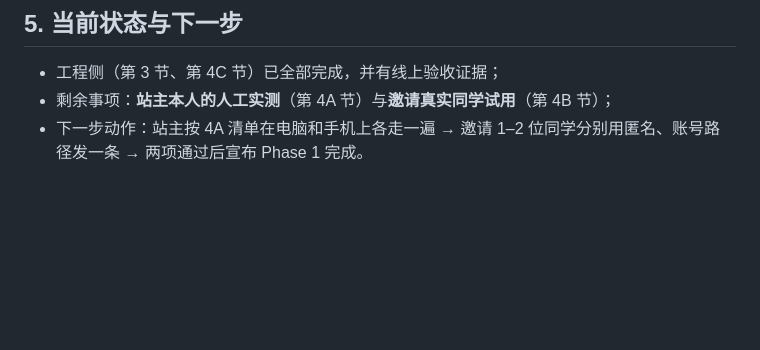
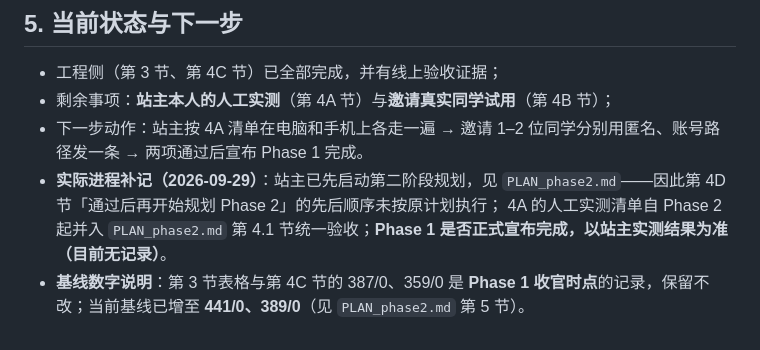
Before and after one commit to Bryanhw/my-new-programme, a Markdown page: docs/PLAN_phase1.md, the part around the change. Drawn GitHub-style; blank space fills up the shorter version.

```diff
--- a/docs/PLAN_phase1.md
+++ b/docs/PLAN_phase1.md
@@ -74,3 +74,6 @@
 - 工程侧（第 3 节、第 4C 节）已全部完成，并有线上验收证据；
 - 剩余事项：**站主本人的人工实测**（第 4A 节）与**邀请真实同学试用**（第 4B 节）；
 - 下一步动作：站主按 4A 清单在电脑和手机上各走一遍 → 邀请 1–2 位同学分别用匿名、账号路径发一条 → 两项通过后宣布 Phase 1 完成。
+- **实际进程补记（2026-09-29）**：站主已先启动第二阶段规划，见 `PLAN_phase2.md`——因此第 4D 节「通过后再开始规划 Phase 2」的先后顺序未按原计划执行；
+  4A 的人工实测清单自 Phase 2 起并入 `PLAN_phase2.md` 第 4.1 节统一验收；**Phase 1 是否正式宣布完成，以站主实测结果为准（目前无记录）**。
+- **基线数字说明**：第 3 节表格与第 4C 节的 387/0、359/0 是 **Phase 1 收官时点**的记录，保留不改；当前基线已增至 **441/0、389/0**（见 `PLAN_phase2.md` 第 5 节）。
```
Also changed, not shown: docs/PROJECT_SCOPE.md (+4 -3 lines).
